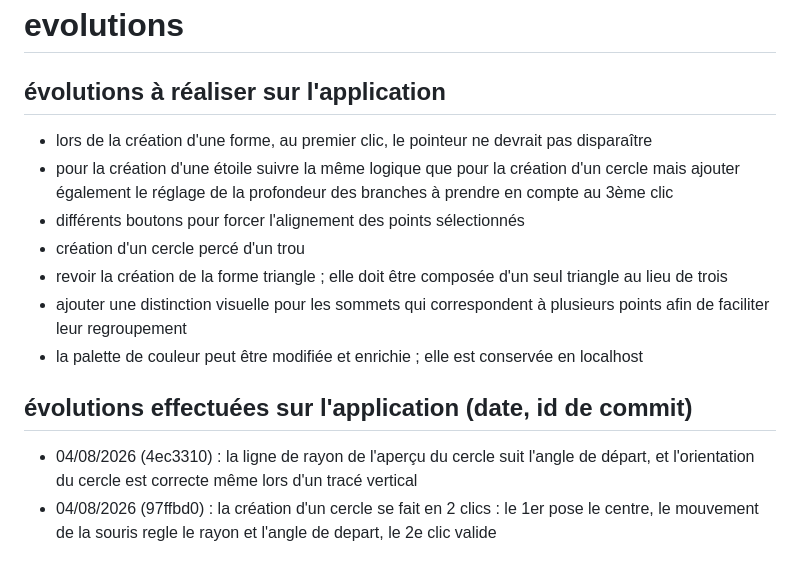
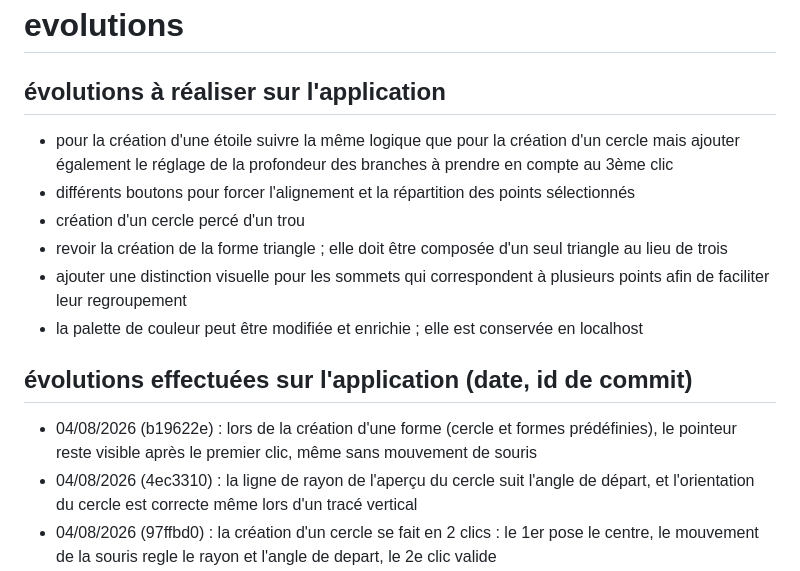
Before and after one commit to herveheritier/vanillajs-meshes-designer, a Markdown page: EVOLUTIONS.md, the part around the change. Drawn GitHub-style.

Commit message:
docs(evolutions): journal — pointeur visible au 1er clic de creation d'une forme

```diff
--- a/EVOLUTIONS.md
+++ b/EVOLUTIONS.md
@@ -1,13 +1,13 @@
 # evolutions
 ## évolutions à réaliser sur l'application
-- lors de la création d'une forme, au premier clic, le pointeur ne devrait pas disparaître
 - pour la création d'une étoile suivre la même logique que pour la création d'un cercle mais ajouter également le réglage de la profondeur des branches à prendre en compte au 3ème clic
-- différents boutons pour forcer l'alignement des points sélectionnés
+- différents boutons pour forcer l'alignement et la répartition des points sélectionnés
 - création d'un cercle percé d'un trou
 - revoir la création de la forme triangle ; elle doit être composée d'un seul triangle au lieu de trois
 - ajouter une distinction visuelle pour les sommets qui correspondent à plusieurs points afin de faciliter leur regroupement
 - la palette de couleur peut être modifiée et enrichie ; elle est conservée en localhost
 ## évolutions effectuées sur l'application (date, id de commit)
+- 04/08/2026 (b19622e) : lors de la création d'une forme (cercle et formes prédéfinies), le pointeur reste visible après le premier clic, même sans mouvement de souris
 - 04/08/2026 (4ec3310) : la ligne de rayon de l'aperçu du cercle suit l'angle de départ, et l'orientation du cercle est correcte même lors d'un tracé vertical
 - 04/08/2026 (97ffbd0) : la création d'un cercle se fait en 2 clics : le 1er pose le centre, le mouvement de la souris regle le rayon et l'angle de depart, le 2e clic valide
 - 04/08/2026 (6abc972) : le bouton peinture ouvre ou ferme la palette quel que soit le mode, et le clic gauche sur un triangle le peint avec la couleur choisie (mode pinceau)
```
